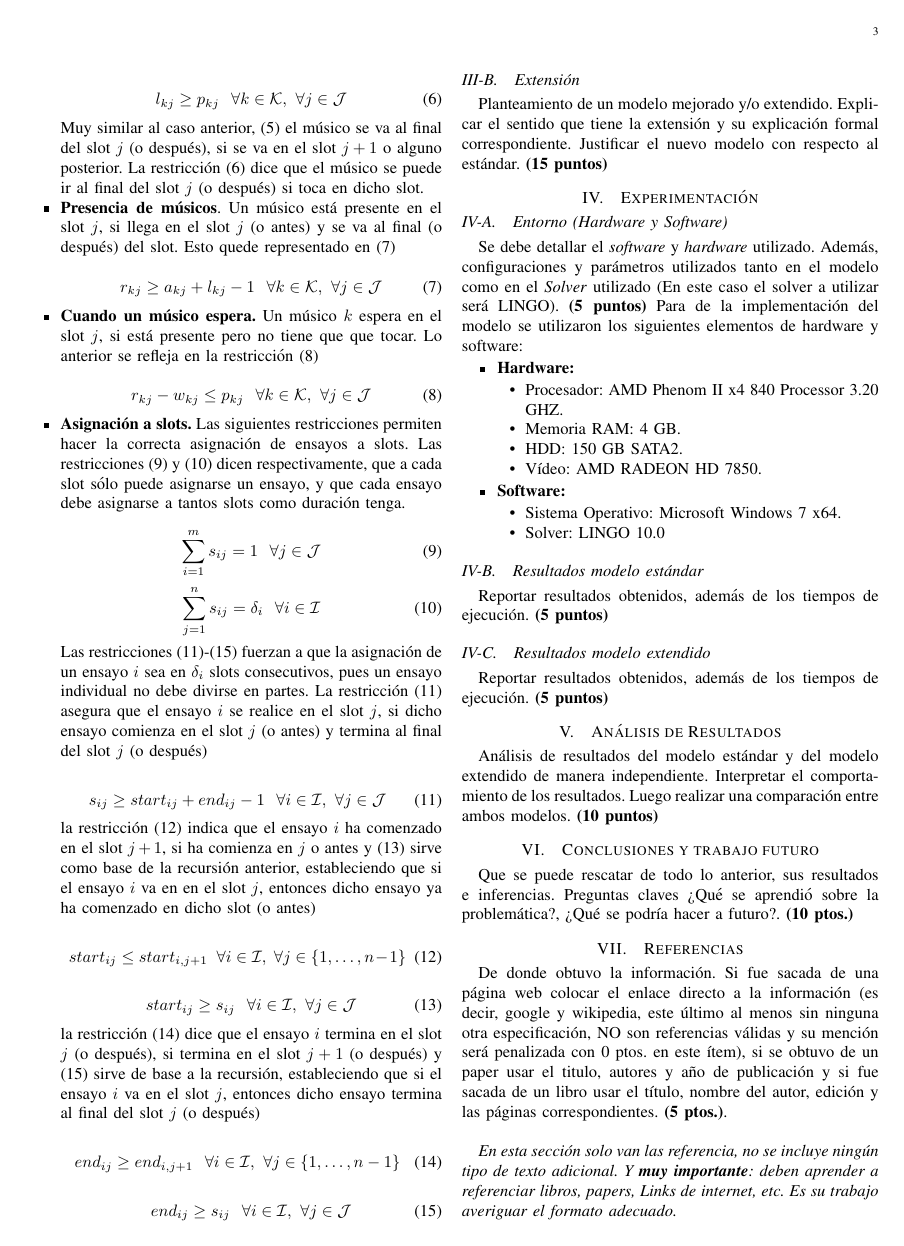
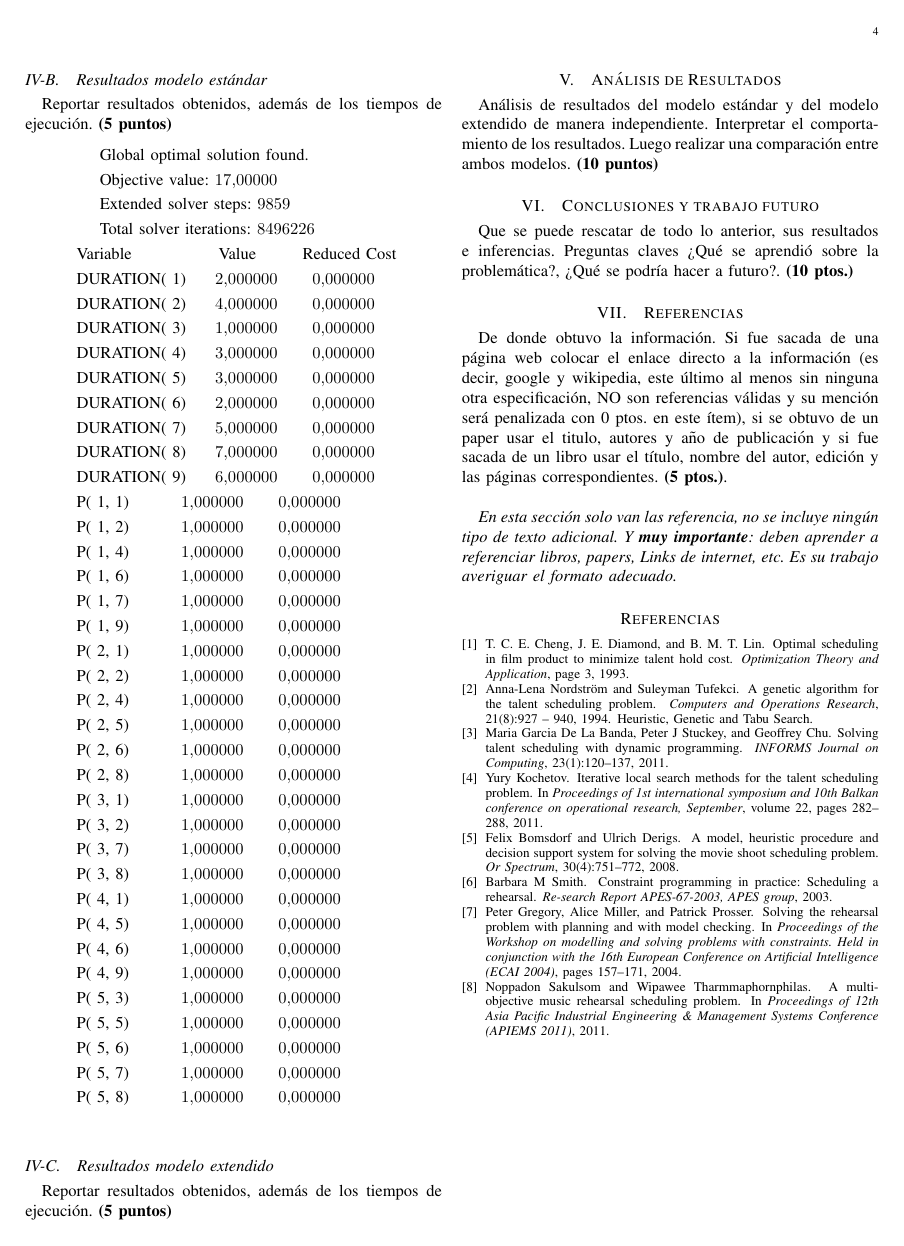
Before and after one commit to gemoya/proyecto-io, a LaTeX paper (informe/plantilla/proyecto.tex): page 3 of 4 before the commit and page 4 of 4 after it. Compiled offline with LaTeX, dvips and Ghostscript.

Commit message:
test de input

```diff
--- a/informe/plantilla/proyecto.tex
+++ b/informe/plantilla/proyecto.tex
@@ -290,6 +290,47 @@ Para de la implementación del modelo se utilizaron los siguientes elementos de
 \end{itemize}
 \subsection{Resultados modelo estándar}
 Reportar resultados obtenidos, además de los tiempos de ejecución. \textbf{(5 puntos)}
+\begin{flalign*}
+ & \text{\ \ \ \ \ Global optimal solution found.} \\
+ & \text{\ \ \ \ \ Objective value: }                       17.00000 \\
+ & \text{\ \ \ \ \ Extended solver steps: }                            9859 \\
+ & \text{\ \ \ \ \ Total solver iterations: }                     8496226 \\
+ & \text{   Variable \ \ \ \ \ \ \ \ \ \ \ \ \ \ }  \text{Value \ \ \ \ \ \ \ } \text{Reduced Cost} \\
+ & \text{ DURATION( 1) \ \ \ \  }     2.000000 \text{\ \ \ \ \ \ }           0.000000 \\
+ & \text{ DURATION( 2) \ \ \ \  }     4.000000 \text{\ \ \ \ \ \ }           0.000000 \\
+ & \text{ DURATION( 3) \ \ \ \  }     1.000000 \text{\ \ \ \ \ \ }           0.000000 \\
+ & \text{ DURATION( 4) \ \ \ \  }     3.000000 \text{\ \ \ \ \ \ }           0.000000 \\
+ & \text{ DURATION( 5) \ \ \ \  }     3.000000 \text{\ \ \ \ \ \ }           0.000000 \\
+ & \text{ DURATION( 6) \ \ \ \  }     2.000000 \text{\ \ \ \ \ \ }           0.000000 \\
+ & \text{ DURATION( 7) \ \ \ \  }     5.000000 \text{\ \ \ \ \ \ }           0.000000 \\
+ & \text{ DURATION( 8) \ \ \ \  }     7.000000 \text{\ \ \ \ \ \ }           0.000000 \\
+ & \text{ DURATION( 9) \ \ \ \  }     6.000000 \text{\ \ \ \ \ \ }           0.000000 \\
+ & \text{ P( 1, 1)  \ \ \ \ \ \ \ \  } 1.000000     \text{\ \ \ \ \ \ }       0.000000 \\
+ & \text{ P( 1, 2)  \ \ \ \ \ \ \ \  } 1.000000     \text{\ \ \ \ \ \ }       0.000000 \\
+ & \text{ P( 1, 4)  \ \ \ \ \ \ \ \  } 1.000000     \text{\ \ \ \ \ \ }       0.000000 \\
+ & \text{ P( 1, 6)  \ \ \ \ \ \ \ \  } 1.000000     \text{\ \ \ \ \ \ }       0.000000 \\
+ & \text{ P( 1, 7)  \ \ \ \ \ \ \ \  } 1.000000     \text{\ \ \ \ \ \ }       0.000000 \\
+ & \text{ P( 1, 9)  \ \ \ \ \ \ \ \  } 1.000000     \text{\ \ \ \ \ \ }       0.000000 \\
+ & \text{ P( 2, 1)  \ \ \ \ \ \ \ \  } 1.000000     \text{\ \ \ \ \ \ }       0.000000 \\
+ & \text{ P( 2, 2)  \ \ \ \ \ \ \ \  } 1.000000     \text{\ \ \ \ \ \ }       0.000000 \\
+ & \text{ P( 2, 4)  \ \ \ \ \ \ \ \  } 1.000000     \text{\ \ \ \ \ \ }       0.000000 \\
+ & \text{ P( 2, 5)  \ \ \ \ \ \ \ \  } 1.000000     \text{\ \ \ \ \ \ }       0.000000 \\
+ & \text{ P( 2, 6)  \ \ \ \ \ \ \ \  } 1.000000     \text{\ \ \ \ \ \ }       0.000000 \\
+ & \text{ P( 2, 8)  \ \ \ \ \ \ \ \  } 1.000000     \text{\ \ \ \ \ \ }       0.000000 \\
+ & \text{ P( 3, 1)  \ \ \ \ \ \ \ \  } 1.000000     \text{\ \ \ \ \ \ }       0.000000 \\
+ & \text{ P( 3, 2)  \ \ \ \ \ \ \ \  } 1.000000     \text{\ \ \ \ \ \ }       0.000000 \\
+ & \text{ P( 3, 7)  \ \ \ \ \ \ \ \  } 1.000000     \text{\ \ \ \ \ \ }       0.000000 \\
+ & \text{ P( 3, 8)  \ \ \ \ \ \ \ \  } 1.000000     \text{\ \ \ \ \ \ }       0.000000 \\
+ & \text{ P( 4, 1)  \ \ \ \ \ \ \ \  } 1.000000     \text{\ \ \ \ \ \ }       0.000000 \\
+ & \text{ P( 4, 5)  \ \ \ \ \ \ \ \  } 1.000000     \text{\ \ \ \ \ \ }       0.000000 \\
+ & \text{ P( 4, 6)  \ \ \ \ \ \ \ \  } 1.000000     \text{\ \ \ \ \ \ }       0.000000 \\
+ & \text{ P( 4, 9)  \ \ \ \ \ \ \ \  } 1.000000     \text{\ \ \ \ \ \ }       0.000000 \\
+ & \text{ P( 5, 3)  \ \ \ \ \ \ \ \  } 1.000000     \text{\ \ \ \ \ \ }       0.000000 \\
+ & \text{ P( 5, 5)  \ \ \ \ \ \ \ \  } 1.000000     \text{\ \ \ \ \ \ }       0.000000 \\
+ & \text{ P( 5, 6)  \ \ \ \ \ \ \ \  } 1.000000     \text{\ \ \ \ \ \ }       0.000000 \\
+ & \text{ P( 5, 7)  \ \ \ \ \ \ \ \  } 1.000000     \text{\ \ \ \ \ \ }       0.000000 \\
+ & \text{ P( 5, 8)  \ \ \ \ \ \ \ \  } 1.000000     \text{\ \ \ \ \ \ }       0.000000 \\
+\end{flalign*}
 
 \subsection{Resultados modelo extendido}
 Reportar resultados obtenidos, además de los tiempos de ejecución. \textbf{(5 puntos)}
```
Also changed, not shown: informe/plantilla/proyecto.pdf, 2 other files.
